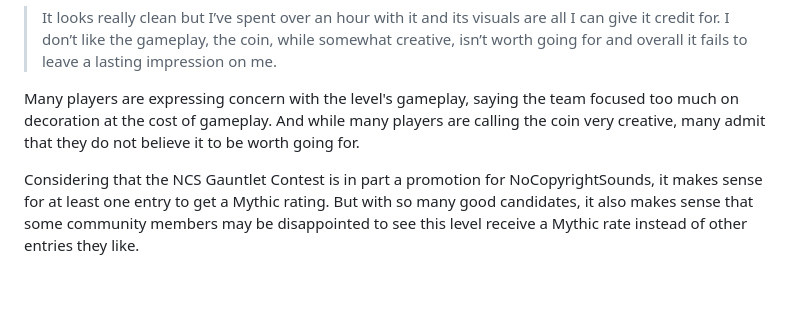
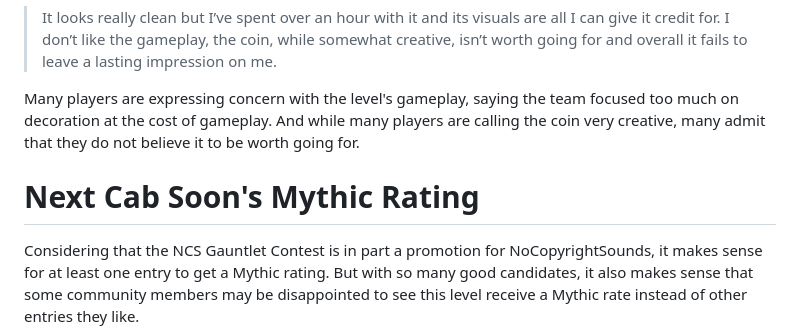
Before and after one commit to MoldyMacaroniX/dashword.net, a Markdown page: _src/posts/ncs-mythic-level-next-cab-soon-becomes-7th-mythic-in-geometry-dash.md, the part around the change. Rendered like a GitHub page; blank space fills up the shorter version.

Commit message:
Update Posts “ncs-mythic-level-next-cab-soon-becomes-7th-mythic-in-geometry-dash”

```diff
--- a/_src/posts/ncs-mythic-level-next-cab-soon-becomes-7th-mythic-in-geometry-dash.md
+++ b/_src/posts/ncs-mythic-level-next-cab-soon-becomes-7th-mythic-in-geometry-dash.md
@@ -32,6 +32,8 @@ One community member [said the following](https://www.reddit.com/r/geometrydash/
 
 Many players are expressing concern with the level's gameplay, saying the team focused too much on decoration at the cost of gameplay. And while many players are calling the coin very creative, many admit that they do not believe it to be worth going for.
 
+# Next Cab Soon's Mythic Rating
+
 Considering that the NCS Gauntlet Contest is in part a promotion for NoCopyrightSounds, it makes sense for at least one entry to get a Mythic rating. But with so many good candidates, it also makes sense that some community members may be disappointed to see this level receive a Mythic rate instead of other entries they like.
 
 At the end of the day, RobTop has the final say, and if he believes Next Cab Soon to be worthy of Mythic, then he can give it a Mythic rating.
```
